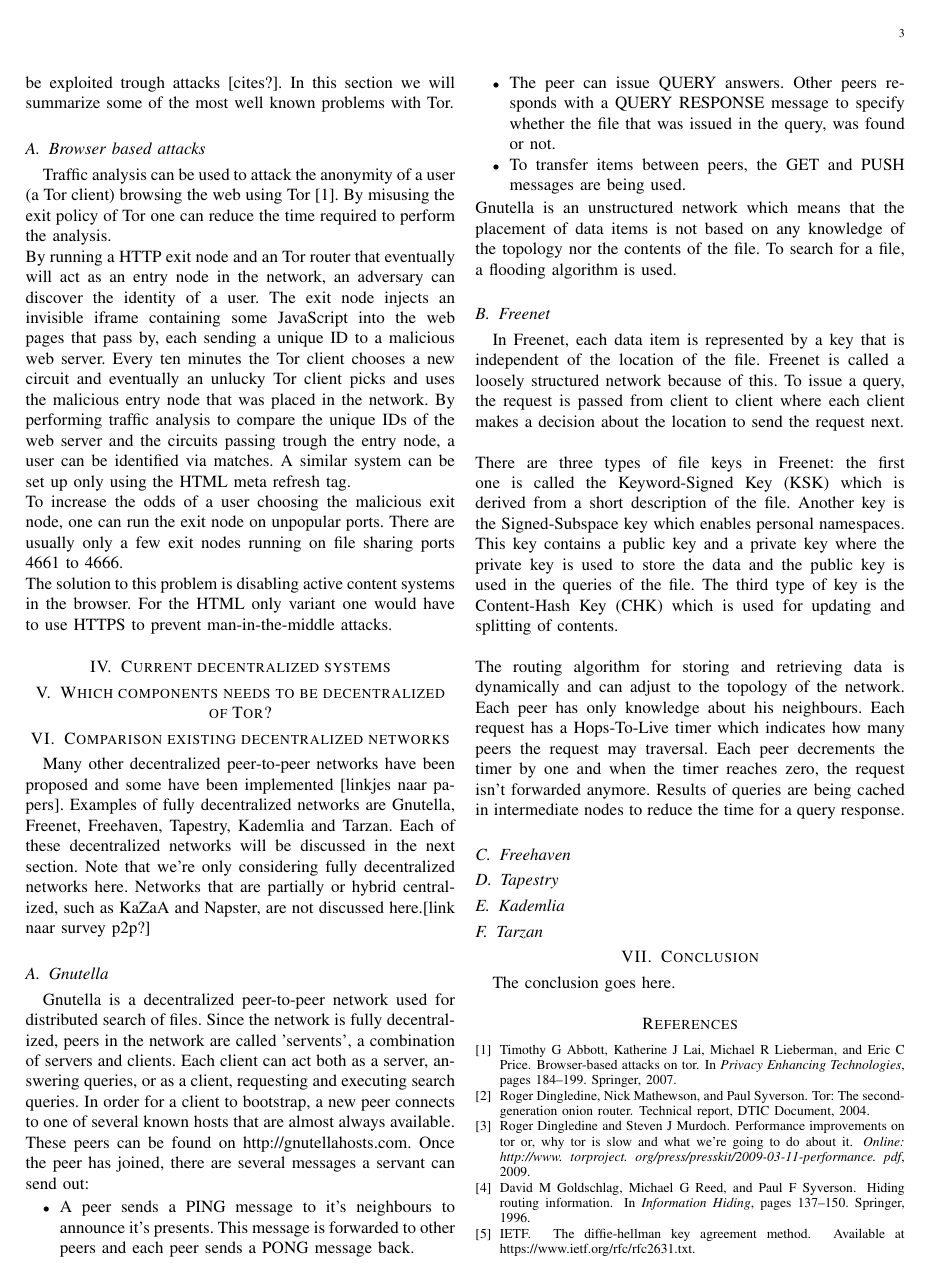
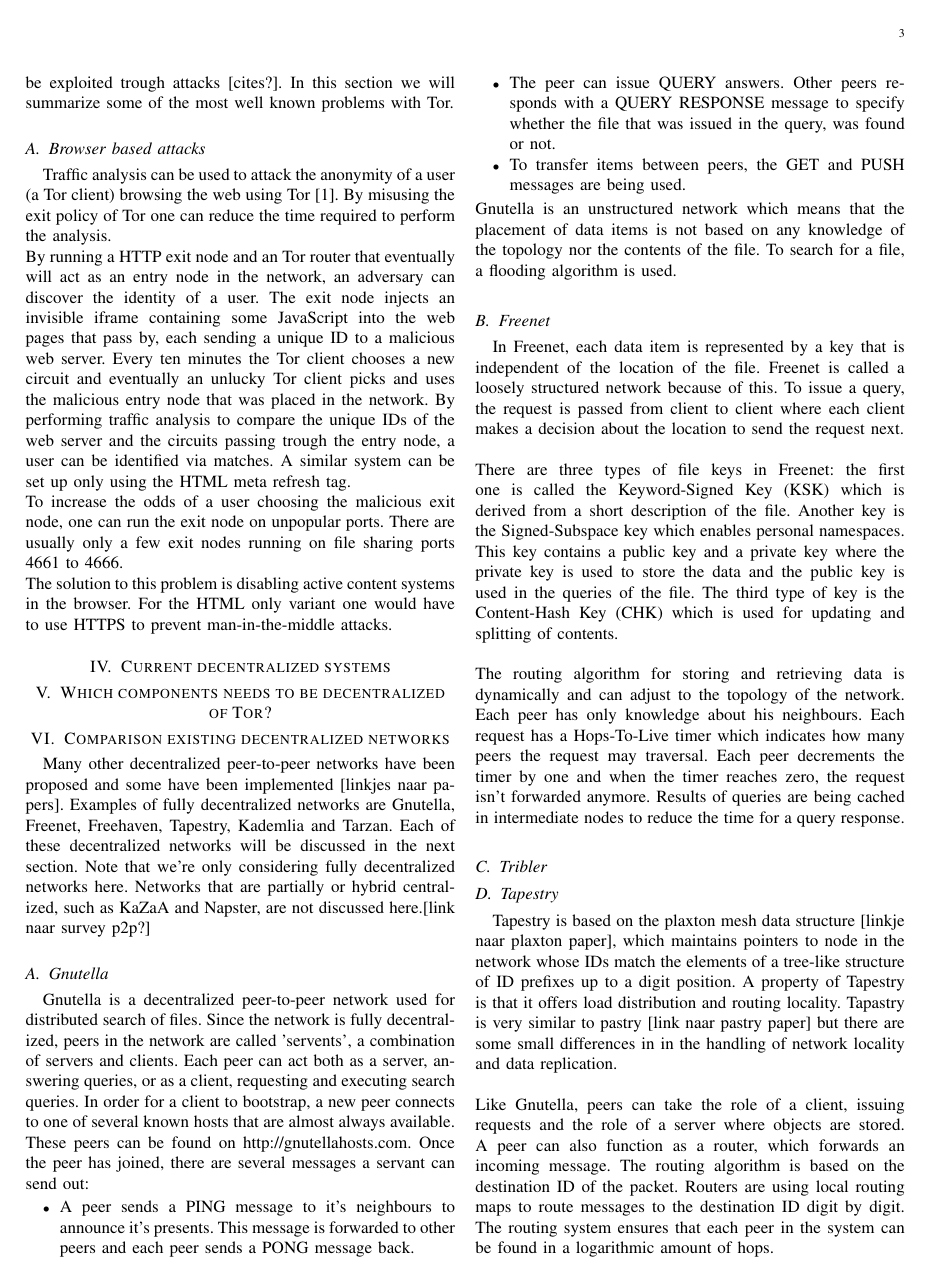
Before and after one commit to rjagerman/ANON, a LaTeX paper (paper.tex): page 3 of 4. Compiled offline with pdfLaTeX.

Commit message:
Added text about Tapestry and Other anonymous p2p systems

```diff
--- a/paper.tex
+++ b/paper.tex
@@ -168,7 +168,7 @@ The solution to this problem is disabling active content systems in the browser.
 Many other decentralized peer-to-peer networks have been proposed and some have been implemented [linkjes naar papers]. Examples of fully decentralized networks are Gnutella, Freenet, Freehaven, Tapestry, Kademlia and Tarzan. Each of these decentralized networks will be discussed in the next section. Note that we're only considering fully decentralized networks here. Networks that are partially or hybrid centralized, such as KaZaA and Napster, are not discussed here.[link naar survey p2p?]
 
 \subsection{Gnutella}
-Gnutella is a decentralized peer-to-peer network used for distributed search of files. Since the network is fully decentralized, peers in the network are called 'servents', a combination of servers and clients. Each client can act both as a server, answering queries, or as a client, requesting and executing search queries. In order for a client to bootstrap, a new peer connects to one of several known hosts that are almost always available. These peers can be found on http://gnutellahosts.com. Once the peer has joined, there are several messages a servant can send out:
+Gnutella is a decentralized peer-to-peer network used for distributed search of files. Since the network is fully decentralized, peers in the network are called 'servents', a combination of servers and clients. Each peer can act both as a server, answering queries, or as a client, requesting and executing search queries. In order for a client to bootstrap, a new peer connects to one of several known hosts that are almost always available. These peers can be found on http://gnutellahosts.com. Once the peer has joined, there are several messages a servant can send out:
 \begin{itemize}
 \item A peer sends a PING message to it's neighbours to announce it's presents. This message is forwarded to other peers and each peer sends a PONG message back.
 \item The peer can issue QUERY answers. Other peers responds with a QUERY RESPONSE message to specify whether the file that was issued in the query, was found or not.
@@ -181,8 +181,8 @@ In Freenet, each data item is represented by a key that is independent of the lo
 There are three types of file keys in Freenet: the first one is called the Keyword-Signed Key (KSK) which is derived from a short description of the file. Another key is the Signed-Subspace key which enables personal namespaces. This key contains a public key and a private key where the private key is used to store the data and the public key is used in the queries of the file. The third type of key is the Content-Hash Key (CHK) which is used for updating and splitting of contents.\\\\
 The routing algorithm for storing and retrieving data is dynamically and can adjust to the topology of the network. Each peer has only knowledge about his neighbours. Each request has a Hops-To-Live timer which indicates how many peers the request may traversal. Each peer decrements the timer by one and when the timer reaches zero, the request isn't forwarded anymore. Results of queries are being cached in intermediate nodes to reduce the time for a query response.
 
-\subsection{Freehaven}
+\subsection{Tribler}
 
 \subsection{Tapestry}
-
-\subsection{Kademlia}
+Tapestry is based on the plaxton mesh data structure [linkje naar plaxton paper], which maintains pointers to node in the network whose IDs match the elements of a tree-like structure of ID prefixes up to a digit position. A property of Tapestry is that it offers load distribution and routing locality. Tapastry is very similar to pastry [link naar pastry paper] but there are some small differences in in the handling of network locality and data replication.\\\\
+Like Gnutella, peers can take the role of a client, issuing requests and the role of a server where objects are stored. A peer can also function as a router, which forwards an incoming message. The routing algorithm is based on the destination ID of the packet. Routers are using local routing maps to route messages to the destination ID digit by digit. The routing system ensures that each peer in the system can be found in a logarithmic amount of hops.\\\\
```
Also changed, not shown: paper.tex (7 more changed lines).
